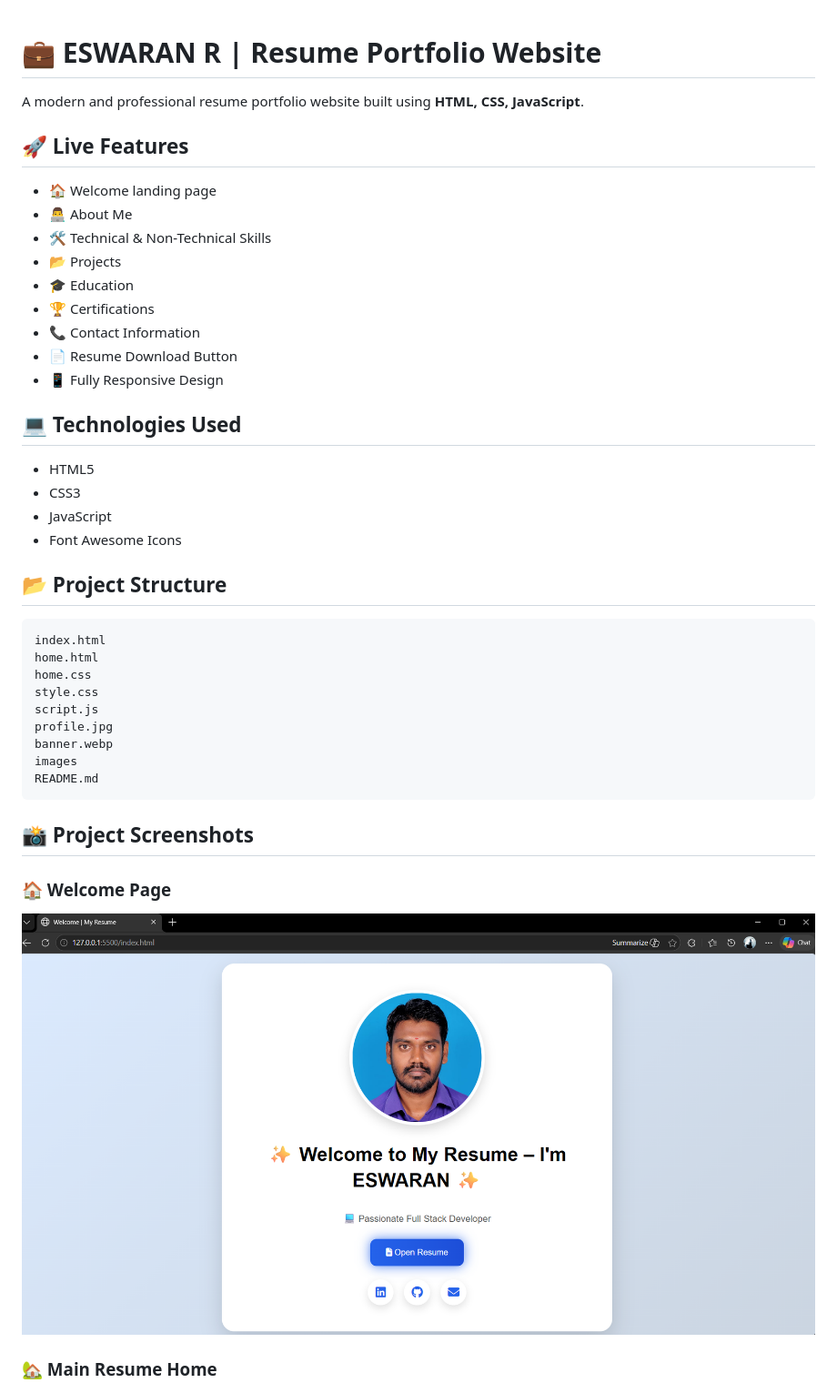
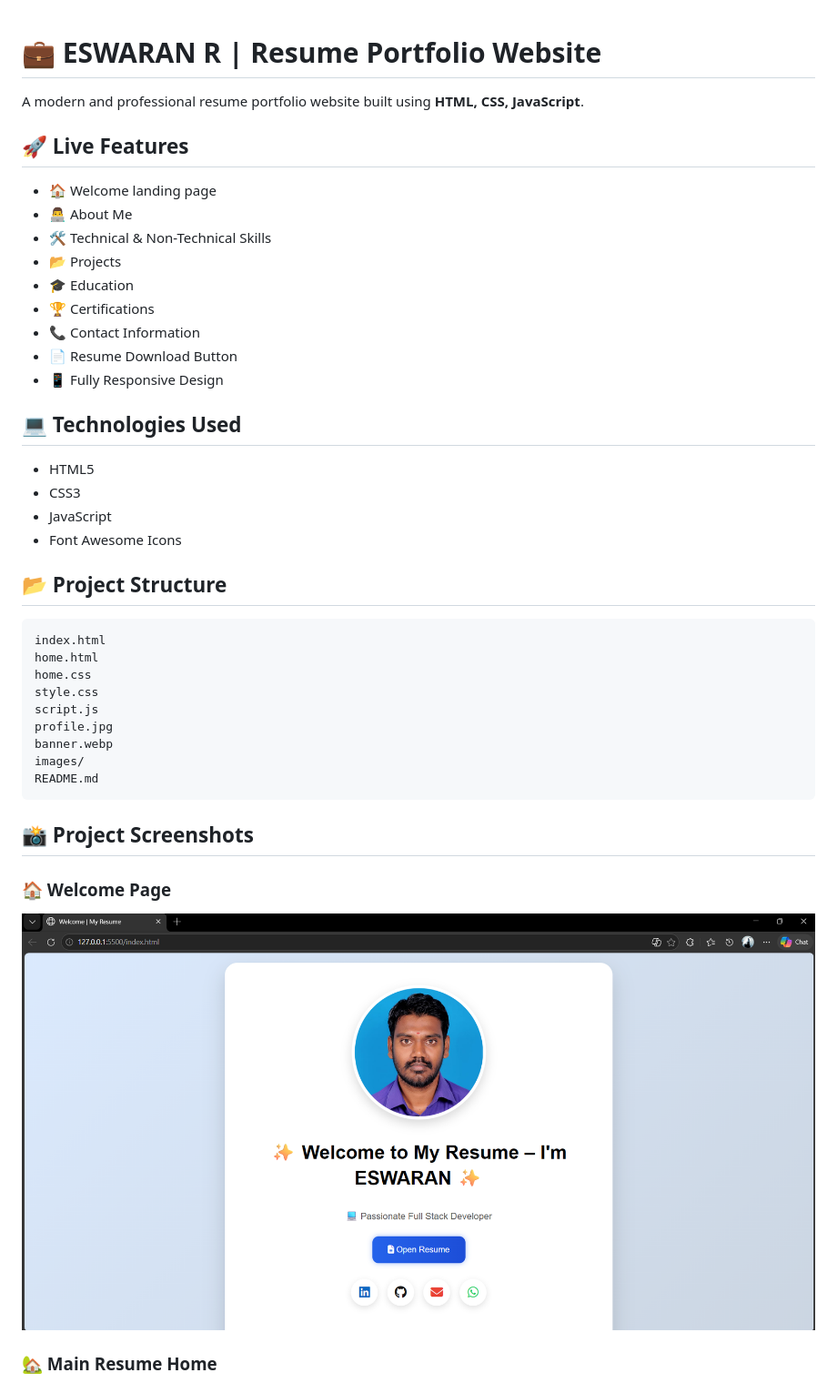
Before and after one commit to Eswaran0908/eswaran-resume-website, a Markdown page: README.md, the part around one of its changes. Shown at 91% size. Rendered like a GitHub page; pictures changed too: images/index.png.

````diff
--- a/README.md
+++ b/README.md
@@ -1,25 +1,30 @@
+
+
 # 💼 ESWARAN R | Resume Portfolio Website
 
 A modern and professional resume portfolio website built using **HTML, CSS, JavaScript**.
 
 ## 🚀 Live Features
-- 🏠 Welcome landing page
-- 👨‍💻 About Me
-- 🛠 Technical & Non-Technical Skills
-- 📂 Projects
-- 🎓 Education
-- 🏆 Certifications
-- 📞 Contact Information
-- 📄 Resume Download Button
-- 📱 Fully Responsive Design
+
+* 🏠 Welcome landing page
+* 👨‍💻 About Me
+* 🛠 Technical & Non-Technical Skills
+* 📂 Projects
+* 🎓 Education
+* 🏆 Certifications
+* 📞 Contact Information
+* 📄 Resume Download Button
+* 📱 Fully Responsive Design
 
 ## 💻 Technologies Used
-- HTML5
-- CSS3
-- JavaScript
-- Font Awesome Icons
+
+* HTML5
+* CSS3
+* JavaScript
+* Font Awesome Icons
 
 ## 📂 Project Structure
+
 ```text
 index.html
 home.html
@@ -28,16 +33,18 @@ style.css
 script.js
 profile.jpg
 banner.webp
-images
+images/
 README.md
 ```
 
 ## 📸 Project Screenshots
 
 ### 🏠 Welcome Page
+
 ![Welcome Page](images/index.png)
 
 ### 🏡 Main Resume Home
+
 ![Home](images/home.png)
 
 ### 👨‍💻 About Section
````
Also changed, not shown: other parts of README.md (+13 -2 lines), 2 other files.
